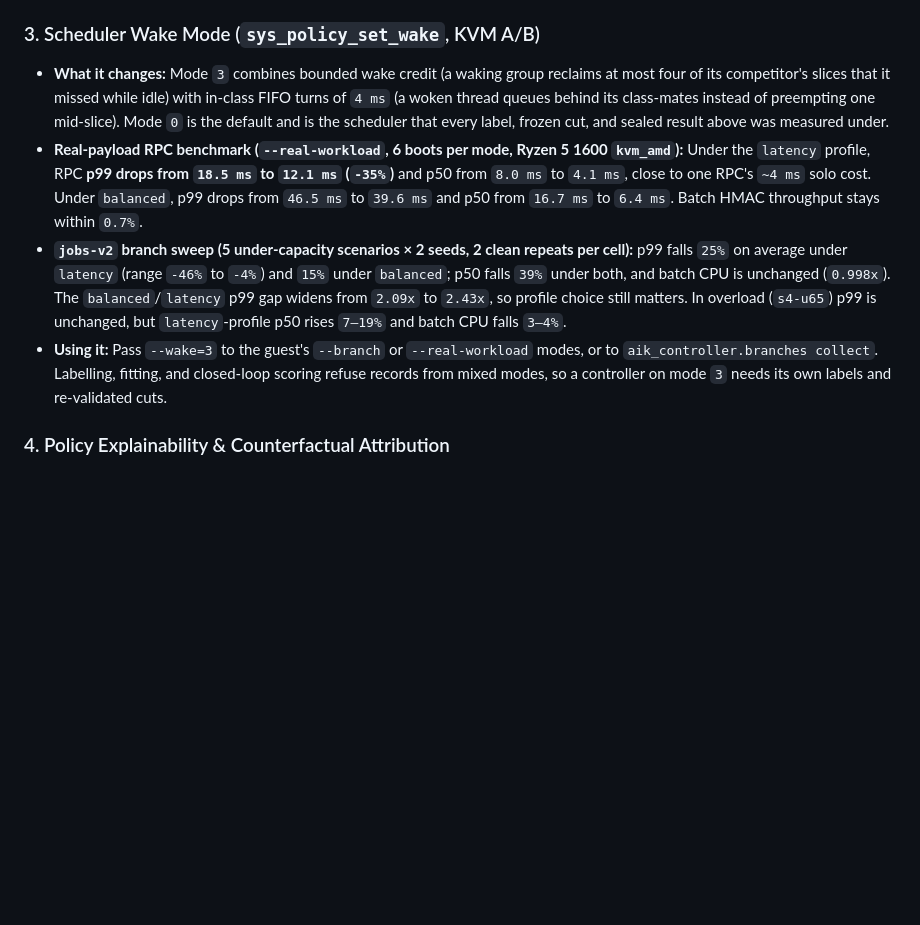
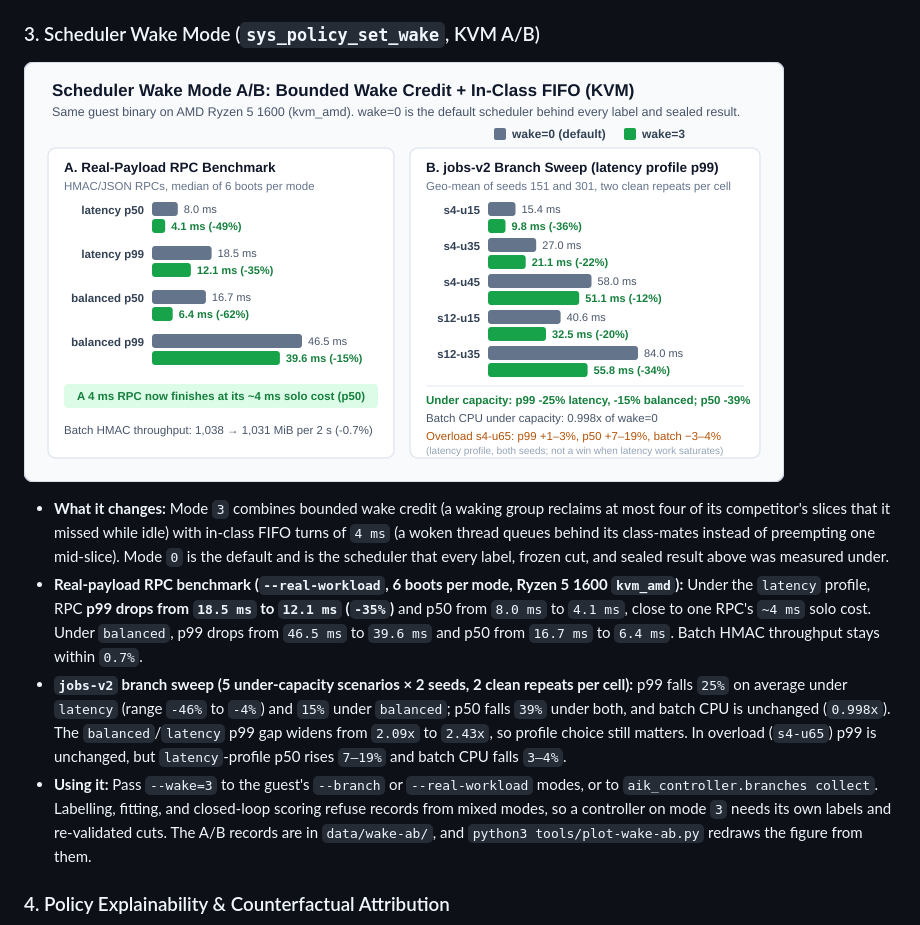
Before and after one commit to SampleBias/ferrum, a Markdown page: README.md, the part around the change. Rendered like a GitHub page; pictures changed too: docs/figures/wake-mode-ab.png (added); blank space fills up the shorter version.

```diff
--- a/README.md
+++ b/README.md
@@ -137,10 +137,12 @@ Note: Hermit exits QEMU via `isa-debug-exit`, where raw exit status `3` indicate
 
 ### 3. Scheduler Wake Mode (`sys_policy_set_wake`, KVM A/B)
 
+![Scheduler Wake Mode A/B](docs/figures/wake-mode-ab.png)
+
 - **What it changes:** Mode `3` combines bounded wake credit (a waking group reclaims at most four of its competitor's slices that it missed while idle) with in-class FIFO turns of `4 ms` (a woken thread queues behind its class-mates instead of preempting one mid-slice). Mode `0` is the default and is the scheduler that every label, frozen cut, and sealed result above was measured under.
 - **Real-payload RPC benchmark (`--real-workload`, 6 boots per mode, Ryzen 5 1600 `kvm_amd`):** Under the `latency` profile, RPC **p99 drops from `18.5 ms` to `12.1 ms` (`-35%`)** and p50 from `8.0 ms` to `4.1 ms`, close to one RPC's `~4 ms` solo cost. Under `balanced`, p99 drops from `46.5 ms` to `39.6 ms` and p50 from `16.7 ms` to `6.4 ms`. Batch HMAC throughput stays within `0.7%`.
 - **`jobs-v2` branch sweep (5 under-capacity scenarios × 2 seeds, 2 clean repeats per cell):** p99 falls `25%` on average under `latency` (range `-46%` to `-4%`) and `15%` under `balanced`; p50 falls `39%` under both, and batch CPU is unchanged (`0.998x`). The `balanced`/`latency` p99 gap widens from `2.09x` to `2.43x`, so profile choice still matters. In overload (`s4-u65`) p99 is unchanged, but `latency`-profile p50 rises `7–19%` and batch CPU falls `3–4%`.
-- **Using it:** Pass `--wake=3` to the guest's `--branch` or `--real-workload` modes, or to `aik_controller.branches collect`. Labelling, fitting, and closed-loop scoring refuse records from mixed modes, so a controller on mode `3` needs its own labels and re-validated cuts.
+- **Using it:** Pass `--wake=3` to the guest's `--branch` or `--real-workload` modes, or to `aik_controller.branches collect`. Labelling, fitting, and closed-loop scoring refuse records from mixed modes, so a controller on mode `3` needs its own labels and re-validated cuts. The A/B records are in `data/wake-ab/`, and `python3 tools/plot-wake-ab.py` redraws the figure from them.
 
 ### 4. Policy Explainability & Counterfactual Attribution
 
```
Also changed, not shown: 4 other files.
